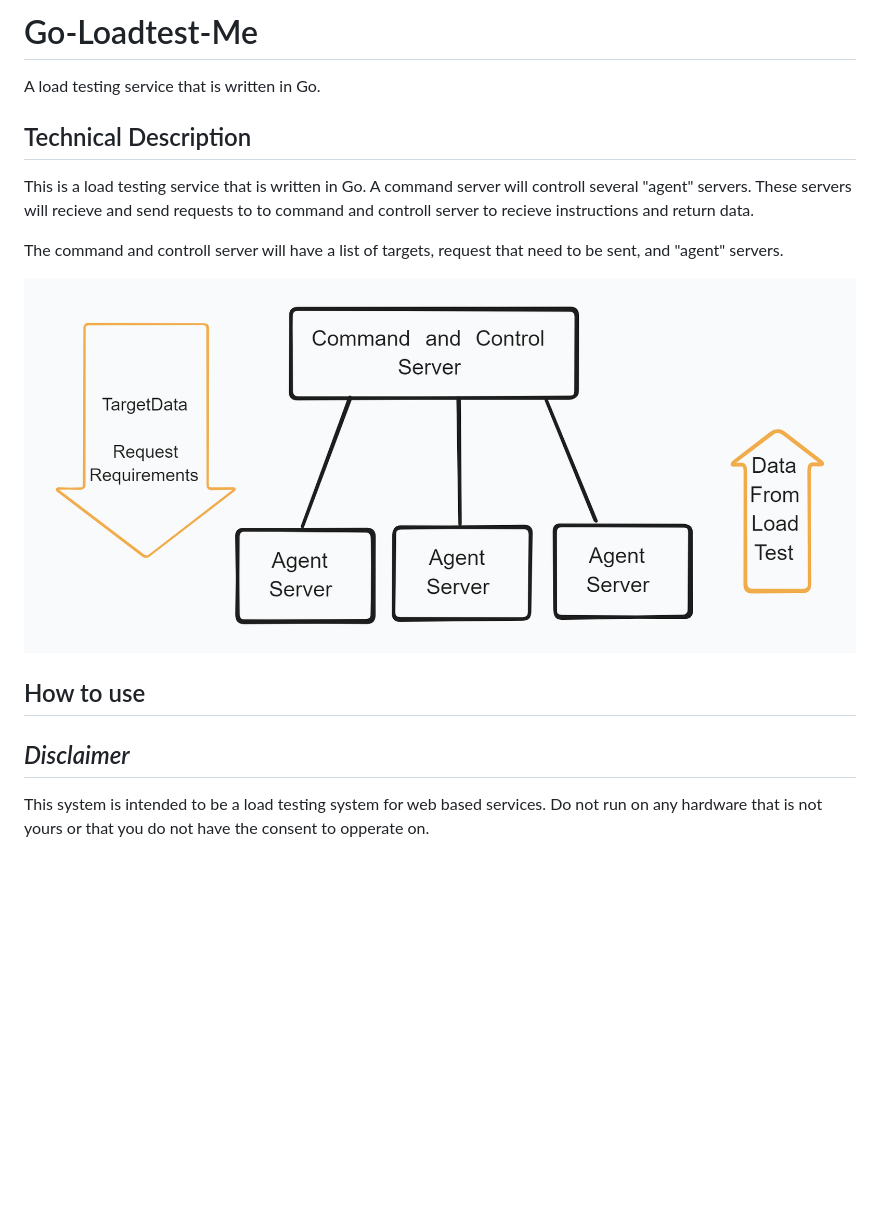
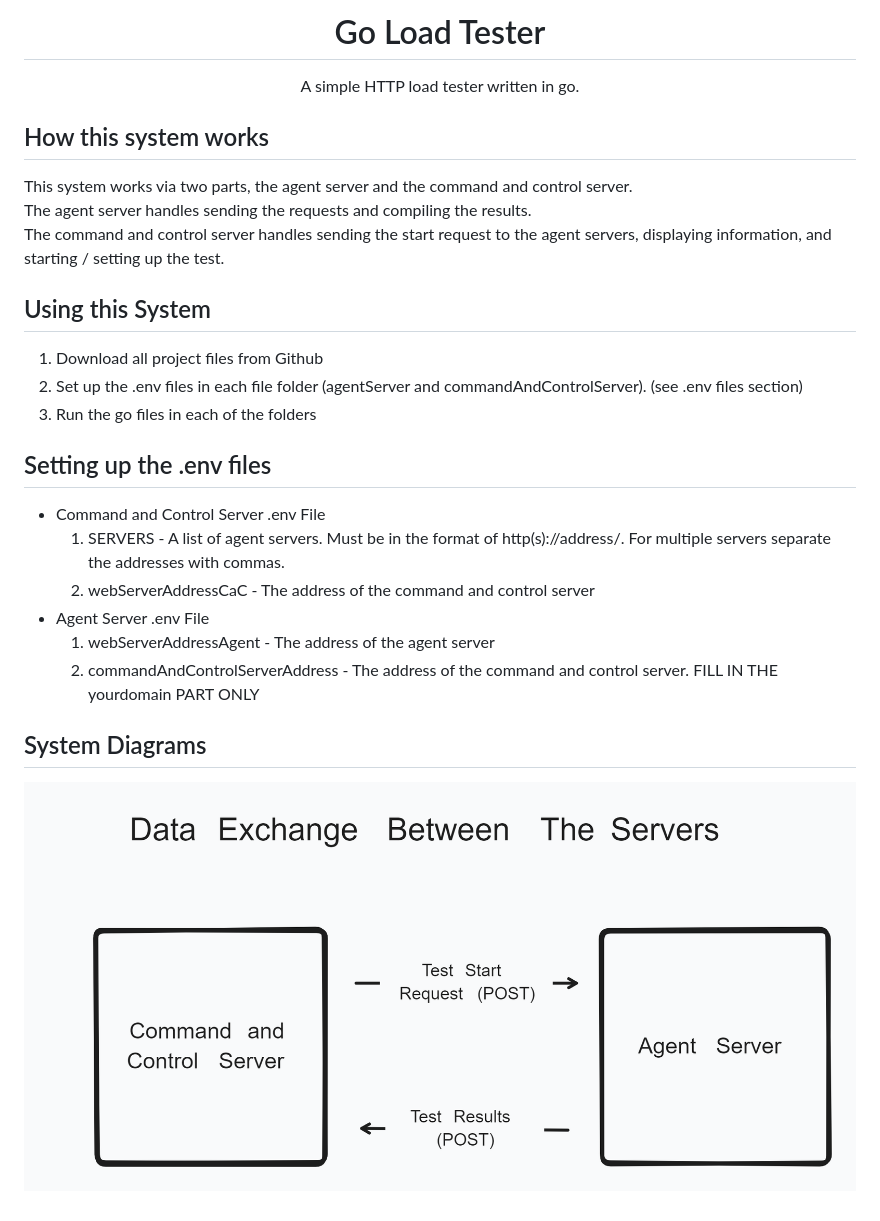
Before and after one commit to austin-alberd/Go-Based-Loadtester, a Markdown page: README.md, the part around the change. Rendered like a GitHub page; pictures changed too: DataExchangeDiagram.png (added), systemDiagram.png (deleted); blank space fills up the shorter version.

```diff
--- a/README.md
+++ b/README.md
@@ -1,14 +1,24 @@
-# Go-Loadtest-Me
-A load testing service that is written in Go.
+<h1><center>Go Load Tester</center></h1>
+<center>A simple HTTP load tester written in go.</center>
 
-## Technical Description
-This is a load testing service that is written in Go. A command server will controll several "agent" servers. These servers will recieve and send requests to to command and controll server to recieve instructions and return data.
+## How this system works
+This system works via two parts, the agent server and the command and control server. <br>
+The agent server handles sending the requests and compiling the results. <br>
+The command and control server handles sending the start request to the agent servers, displaying information, and starting / setting up the test.
 
-The command and controll server will have a list of targets, request that need to be sent, and "agent" servers.
+## Using this System
+1. Download all project files from Github
+2. Set up the .env files in each file folder (agentServer and commandAndControlServer). (see .env files section)
+3. Run the go files in each of the folders
 
-![Image of the system diagram.](systemDiagram.png)
+## Setting up the .env files
+* Command and Control Server .env File
+    1. SERVERS - A list of agent servers. Must be in the format of http(s)://address/. For multiple servers separate the addresses with commas.
+    2. webServerAddressCaC - The address of the command and control server
+* Agent Server .env File
+    1. webServerAddressAgent - The address of the agent server
+    2. commandAndControlServerAddress - The address of the command and control server. FILL IN THE yourdomain PART ONLY
 
-## How to use
+## System Diagrams
 
-## <em>Disclaimer</em>
-This system is intended to be a load testing system for web based services. Do not run on any hardware that is not yours or that you do not have the consent to opperate on.
+![](DataExchangeDiagram.png)
```
Also changed, not shown: 18 other files.
